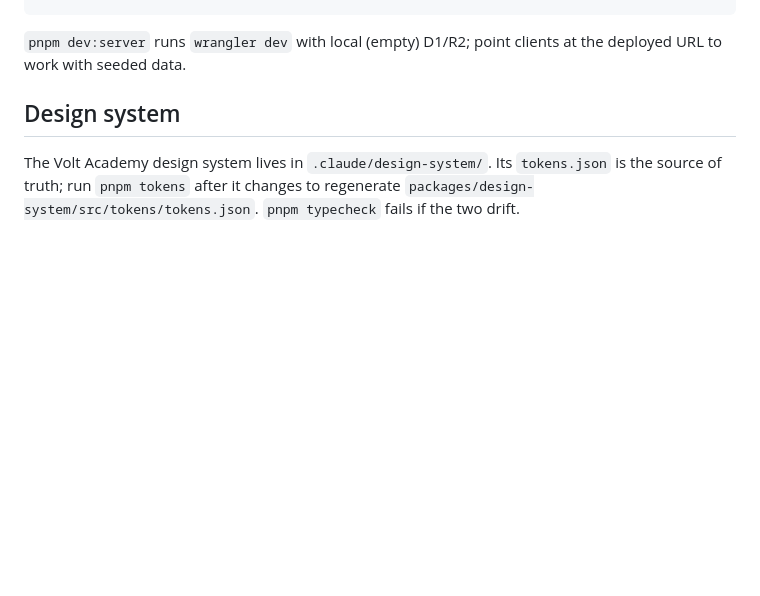
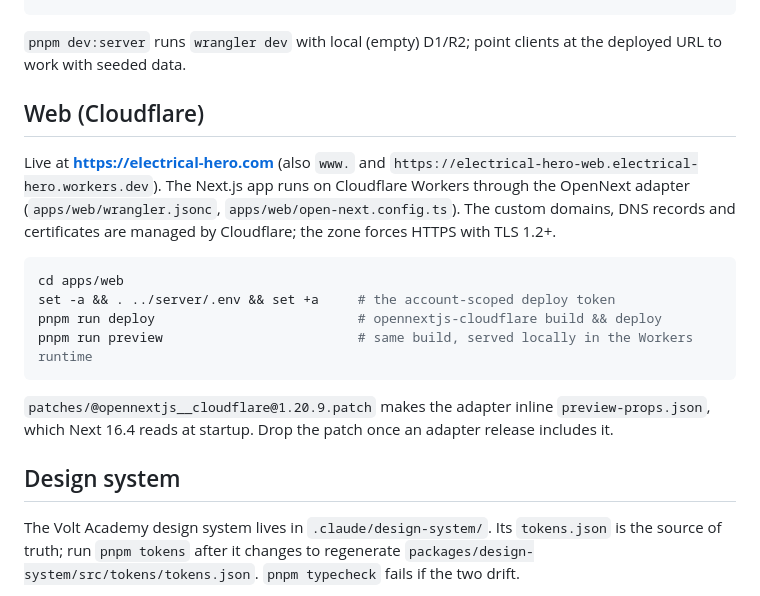
Before and after one commit to ftumminello/electrical-hero, a Markdown page: README.md, the part around the change. Drawn GitHub-style; blank space fills up the shorter version.

Commit message:
docs: web deploy on Cloudflare (electrical-hero.com) and prompt log
Co-Authored-By: Claude Opus 5.5 <noreply@anthropic.com>

````diff
--- a/README.md
+++ b/README.md
@@ -53,6 +53,19 @@ bash apps/server/scripts/smoke.sh https://electrical-hero-api.electrical-hero.wo
 ```
 
 `pnpm dev:server` runs `wrangler dev` with local (empty) D1/R2; point clients at the deployed URL to work with seeded data.
+
+## Web (Cloudflare)
+
+Live at **https://electrical-hero.com** (also `www.` and `https://electrical-hero-web.electrical-hero.workers.dev`). The Next.js app runs on Cloudflare Workers through the OpenNext adapter (`apps/web/wrangler.jsonc`, `apps/web/open-next.config.ts`). The custom domains, DNS records and certificates are managed by Cloudflare; the zone forces HTTPS with TLS 1.2+.
+
+```sh
+cd apps/web
+set -a && . ../server/.env && set +a     # the account-scoped deploy token
+pnpm run deploy                          # opennextjs-cloudflare build && deploy
+pnpm run preview                         # same build, served locally in the Workers runtime
+```
+
+`patches/@opennextjs__cloudflare@1.20.9.patch` makes the adapter inline `preview-props.json`, which Next 16.4 reads at startup. Drop the patch once an adapter release includes it.
 
 ## Design system
 
````
Also changed, not shown: docs/prompt-log.md (+2 -0 lines).
